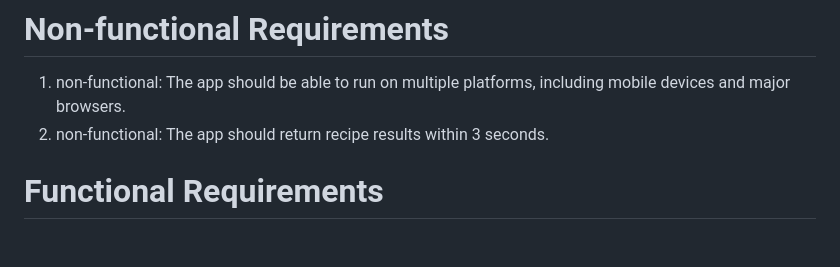
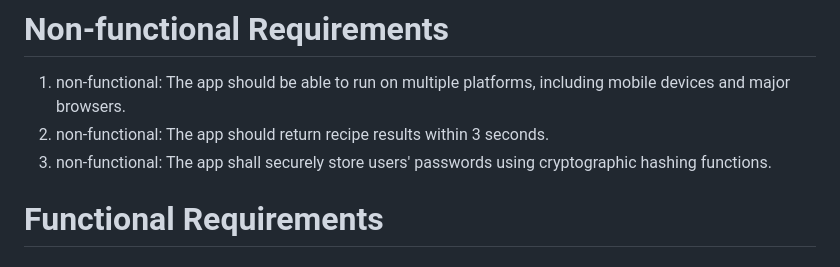
Before and after one commit to TonnyLee90/CMPE-131-Project, a Markdown page: Requirements.md, the part around the change. Rendered like a GitHub page.

Commit message:
added 3rd non funct requirement

```diff
--- a/Requirements.md
+++ b/Requirements.md
@@ -19,7 +19,7 @@
 # Non-functional Requirements
 1. non-functional: The app should be able to run on multiple platforms, including mobile devices and major browsers.
 2. non-functional: The app should return recipe results within 3 seconds.
-
+3. non-functional: The app shall securely store users' passwords using cryptographic hashing functions.
 # Functional Requirements
 
 ## 1. Use case: User Registration
```
